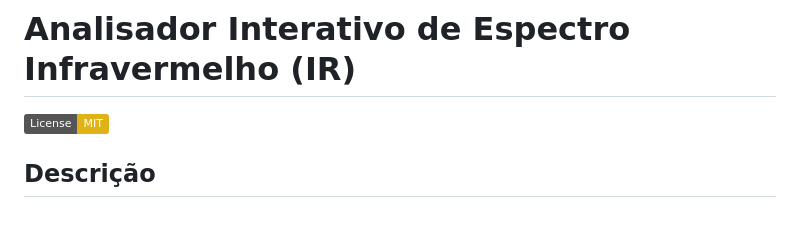
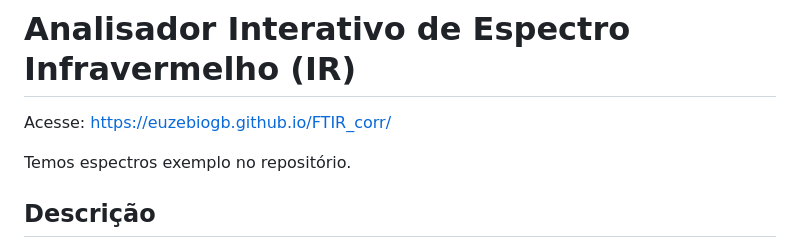
Before and after one commit to euzebiogb/FTIR_corr, a Markdown page: README.md, the part around the change. Rendered like a GitHub page; badges without logos; blank space fills up the shorter version.

```diff
--- a/README.md
+++ b/README.md
@@ -1,6 +1,8 @@
 # Analisador Interativo de Espectro Infravermelho (IR)
 
-[![License: MIT](https://img.shields.io/badge/License-MIT-yellow.svg)](https://opensource.org/licenses/MIT)
+Acesse: https://euzebiogb.github.io/FTIR_corr/
+
+Temos espectros exemplo no repositório.
 
 ## Descrição
 
```
